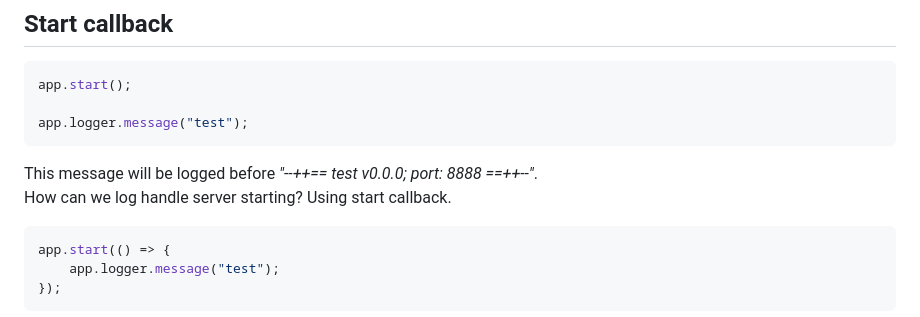
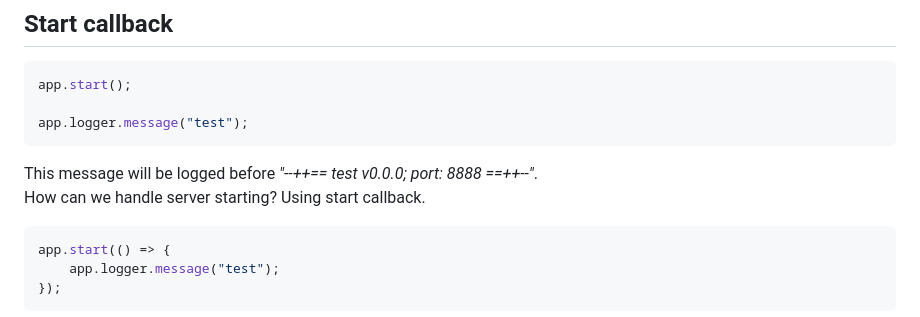
Before and after one commit to vssizoff/SBackend, a Markdown page: README.md, the part around the change. Drawn GitHub-style.

````diff
--- a/README.md
+++ b/README.md
@@ -64,7 +64,7 @@ app.start();
 app.logger.message("test");
 ```
 This message will be logged before *"--++== test v0.0.0; port: 8888 ==++--"*.
-How can we log handle server starting? Using start callback.
+How can we handle server starting? Using start callback.
 ```javascript
 app.start(() => {
     app.logger.message("test");
````
